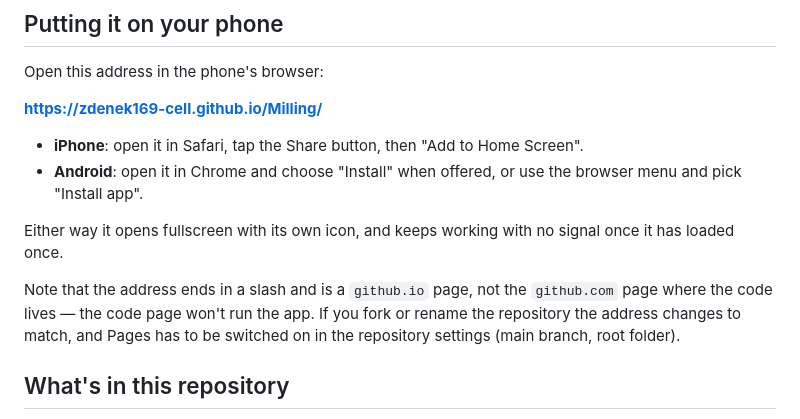
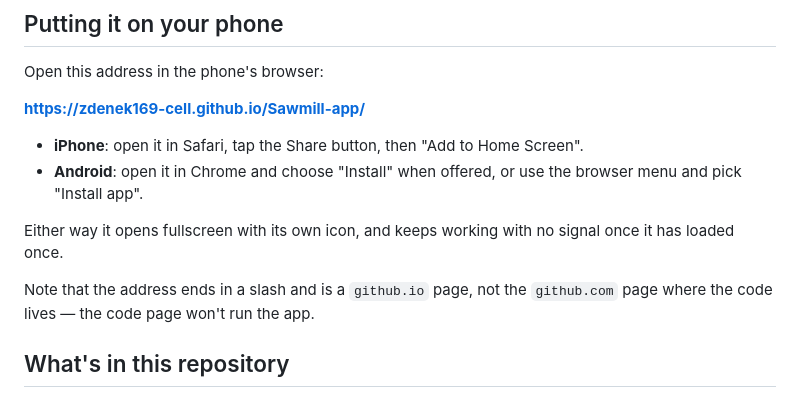
Before and after one commit to zdenek169-cell/Milling, a Markdown page: README.md, the part around the change. GitHub-like rendering.

Commit message:
Repo link in readme

```diff
--- a/README.md
+++ b/README.md
@@ -26,14 +26,14 @@ Tips for reading the results:
 
 Open this address in the phone's browser:
 
-**https://zdenek169-cell.github.io/Milling/**
+**https://zdenek169-cell.github.io/Sawmill-app/**
 
 - **iPhone**: open it in Safari, tap the Share button, then "Add to Home Screen".
 - **Android**: open it in Chrome and choose "Install" when offered, or use the browser menu and pick "Install app".
 
 Either way it opens fullscreen with its own icon, and keeps working with no signal once it has loaded once.
 
-Note that the address ends in a slash and is a `github.io` page, not the `github.com` page where the code lives — the code page won't run the app. If you fork or rename the repository the address changes to match, and Pages has to be switched on in the repository settings (main branch, root folder).
+Note that the address ends in a slash and is a `github.io` page, not the `github.com` page where the code lives — the code page won't run the app.
 
 ## What's in this repository
 
```
